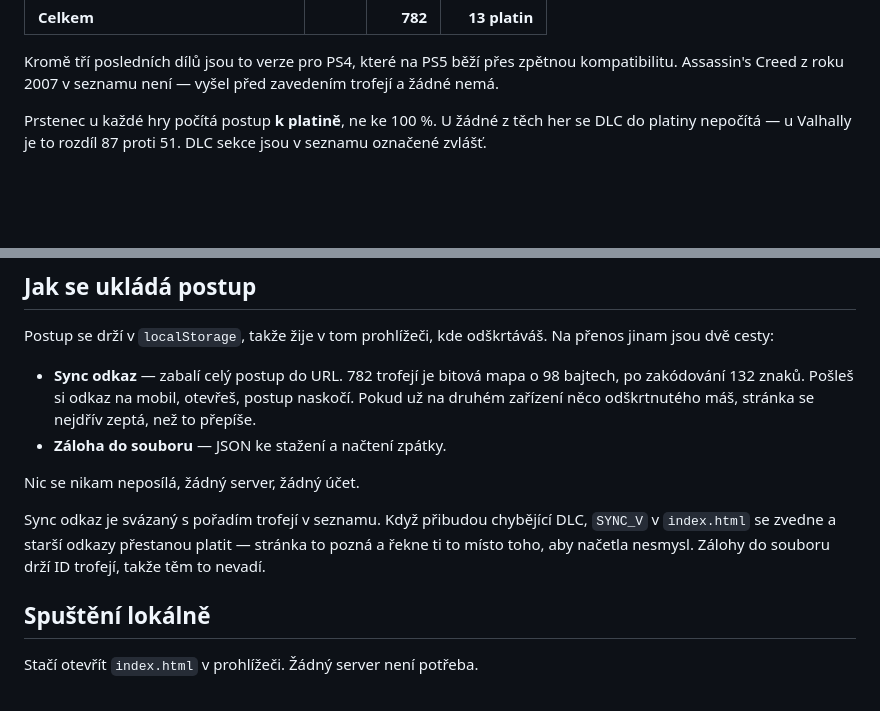
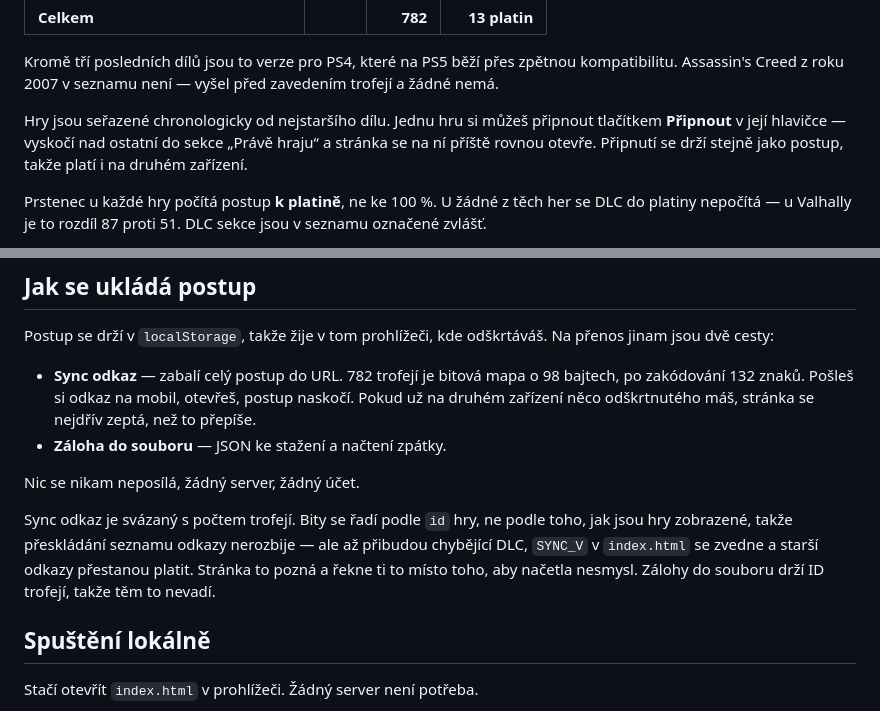
Before and after one commit to jakub-jen/ac-trophy-log, a Markdown page: README.md, 2 parts joined by grey strips. GitHub-like rendering; blank space fills up the shorter version.

Commit message:
README: pripnuti hry a chronologicke poradi
Co-Authored-By: Claude Opus 5 (1M context) <noreply@anthropic.com>

```diff
--- a/README.md
+++ b/README.md
@@ -28,6 +28,10 @@ Odškrtávací seznam trofejí z Assassin's Creed na PS5. Jedna HTML stránka,
 
 Kromě tří posledních dílů jsou to verze pro PS4, které na PS5 běží přes zpětnou kompatibilitu.
 Assassin's Creed z roku 2007 v seznamu není — vyšel před zavedením trofejí a žádné nemá.
+
+Hry jsou seřazené chronologicky od nejstaršího dílu. Jednu hru si můžeš připnout tlačítkem
+**Připnout** v její hlavičce — vyskočí nad ostatní do sekce „Právě hraju“ a stránka se na ní
+příště rovnou otevře. Připnutí se drží stejně jako postup, takže platí i na druhém zařízení.
 
 Prstenec u každé hry počítá postup **k platině**, ne ke 100 %. U žádné z těch her se DLC do platiny nepočítá — u Valhally je to rozdíl 87 proti 51. DLC sekce jsou v seznamu označené zvlášť.
 
@@ -62,7 +66,10 @@ Postup se drží v `localStorage`, takže žije v tom prohlížeči, kde odškrt
 
 Nic se nikam neposílá, žádný server, žádný účet.
 
-Sync odkaz je svázaný s pořadím trofejí v seznamu. Když přibudou chybějící DLC, `SYNC_V` v `index.html` se zvedne a starší odkazy přestanou platit — stránka to pozná a řekne ti to místo toho, aby načetla nesmysl. Zálohy do souboru drží ID trofejí, takže těm to nevadí.
+Sync odkaz je svázaný s počtem trofejí. Bity se řadí podle `id` hry, ne podle toho, jak jsou hry
+zobrazené, takže přeskládání seznamu odkazy nerozbije — ale až přibudou chybějící DLC, `SYNC_V`
+v `index.html` se zvedne a starší odkazy přestanou platit. Stránka to pozná a řekne ti to místo
+toho, aby načetla nesmysl. Zálohy do souboru drží ID trofejí, takže těm to nevadí.
 
 ## Spuštění lokálně
 
```
